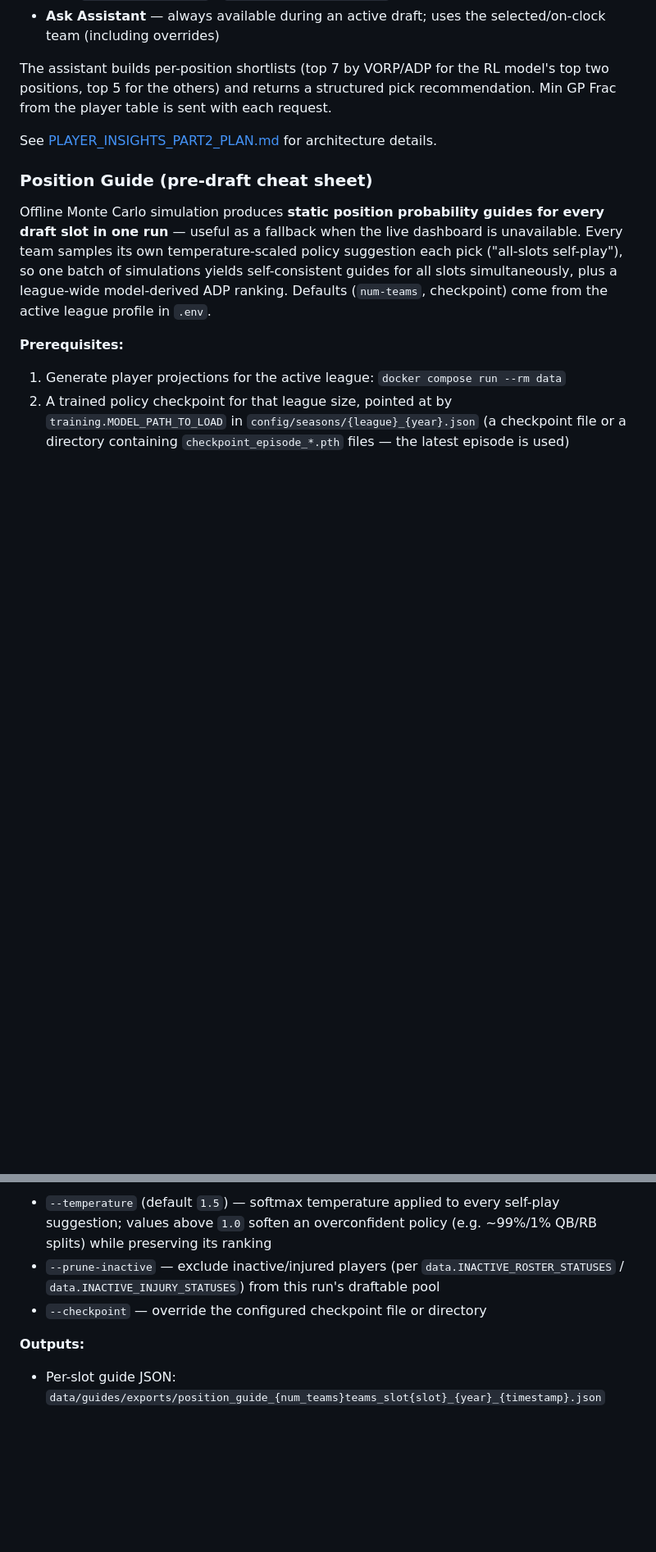
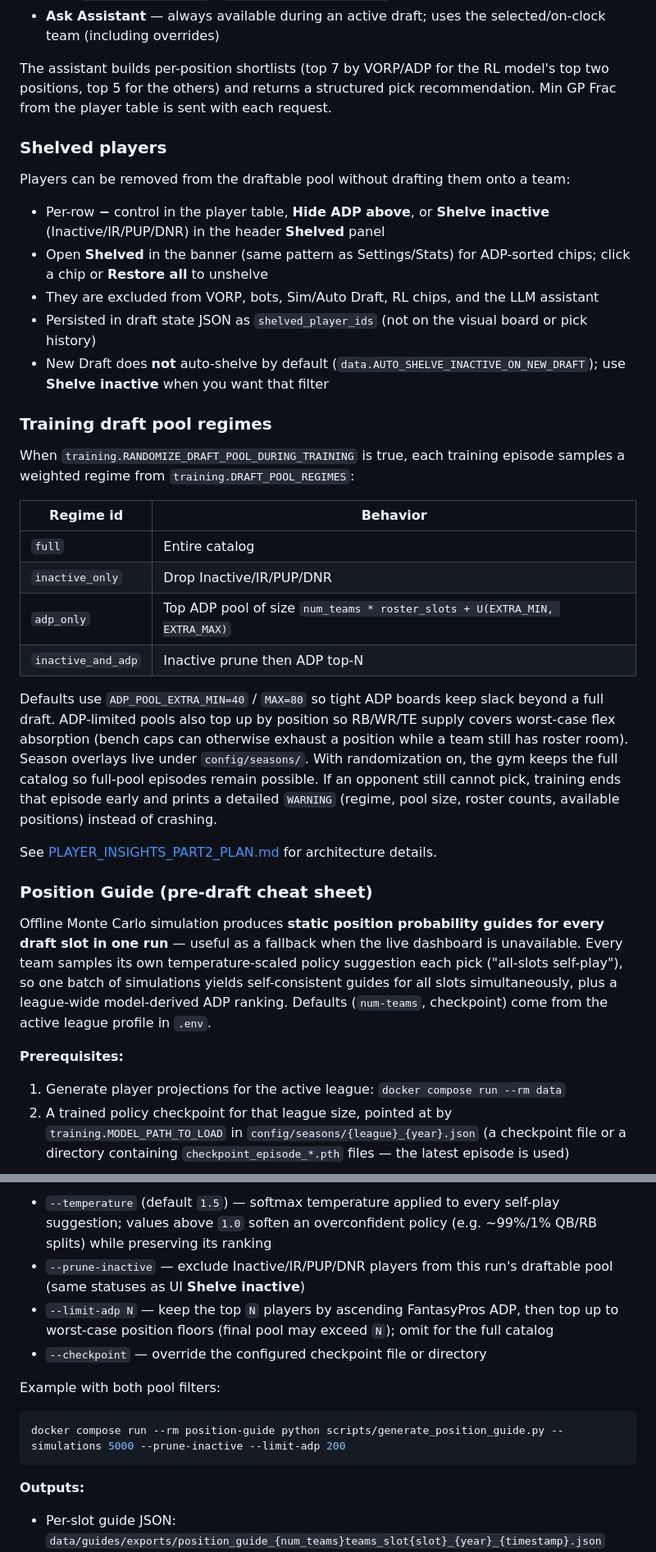
Before and after one commit to mbertagna/draft_buddy, a Markdown page: README.md, 2 parts joined by grey strips. Shown at 82% size. GitHub-like rendering; blank space fills up the shorter version.

Commit message:
docs: document shelved players, training pool regimes, and guide flags
Co-authored-by: Cursor <cursoragent@cursor.com>

````diff
--- a/README.md
+++ b/README.md
@@ -212,6 +212,28 @@ The web UI includes an on-demand **LLM draft assistant** alongside the fast RL p
 
 The assistant builds per-position shortlists (top 7 by VORP/ADP for the RL model's top two positions, top 5 for the others) and returns a structured pick recommendation. Min GP Frac from the player table is sent with each request.
 
+### Shelved players
+
+Players can be removed from the draftable pool without drafting them onto a team:
+
+- Per-row **−** control in the player table, **Hide ADP above**, or **Shelve inactive** (Inactive/IR/PUP/DNR) in the header **Shelved** panel
+- Open **Shelved** in the banner (same pattern as Settings/Stats) for ADP-sorted chips; click a chip or **Restore all** to unshelve
+- They are excluded from VORP, bots, Sim/Auto Draft, RL chips, and the LLM assistant
+- Persisted in draft state JSON as `shelved_player_ids` (not on the visual board or pick history)
+- New Draft does **not** auto-shelve by default (`data.AUTO_SHELVE_INACTIVE_ON_NEW_DRAFT`); use **Shelve inactive** when you want that filter
+### Training draft pool regimes
+
+When `training.RANDOMIZE_DRAFT_POOL_DURING_TRAINING` is true, each training episode samples a weighted regime from `training.DRAFT_POOL_REGIMES`:
+
+| Regime id | Behavior |
+| --- | --- |
+| `full` | Entire catalog |
+| `inactive_only` | Drop Inactive/IR/PUP/DNR |
+| `adp_only` | Top ADP pool of size `num_teams * roster_slots + U(EXTRA_MIN, EXTRA_MAX)` |
+| `inactive_and_adp` | Inactive prune then ADP top-N |
+
+Defaults use `ADP_POOL_EXTRA_MIN=40` / `MAX=80` so tight ADP boards keep slack beyond a full draft. ADP-limited pools also top up by position so RB/WR/TE supply covers worst-case flex absorption (bench caps can otherwise exhaust a position while a team still has roster room). Season overlays live under `config/seasons/`. With randomization on, the gym keeps the full catalog so full-pool episodes remain possible. If an opponent still cannot pick, training ends that episode early and prints a detailed `WARNING` (regime, pool size, roster counts, available positions) instead of crashing.
+
 See [PLAYER_INSIGHTS_PART2_PLAN.md](docs/PLAYER_INSIGHTS_PART2_PLAN.md) for architecture details.
 
 ### Position Guide (pre-draft cheat sheet)
@@ -240,8 +262,15 @@ DRAFT_BUDDY_LEAGUE=redraft_nbfl_12 docker compose run --rm position-guide
 **Useful flags:**
 
 - `--temperature` (default `1.5`) — softmax temperature applied to every self-play suggestion; values above `1.0` soften an overconfident policy (e.g. ~99%/1% QB/RB splits) while preserving its ranking
-- `--prune-inactive` — exclude inactive/injured players (per `data.INACTIVE_ROSTER_STATUSES` / `data.INACTIVE_INJURY_STATUSES`) from this run's draftable pool
+- `--prune-inactive` — exclude Inactive/IR/PUP/DNR players from this run's draftable pool (same statuses as UI **Shelve inactive**)
+- `--limit-adp N` — keep the top `N` players by ascending FantasyPros ADP, then top up to worst-case position floors (final pool may exceed `N`); omit for the full catalog
 - `--checkpoint` — override the configured checkpoint file or directory
+
+Example with both pool filters:
+
+```bash
+docker compose run --rm position-guide python scripts/generate_position_guide.py --simulations 5000 --prune-inactive --limit-adp 200
+```
 
 **Outputs:**
 
````
